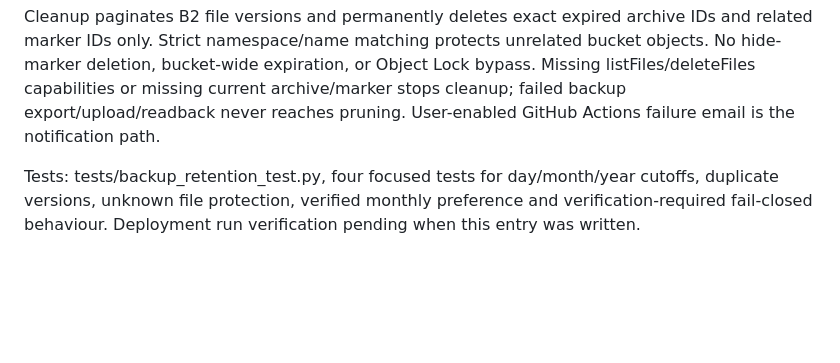
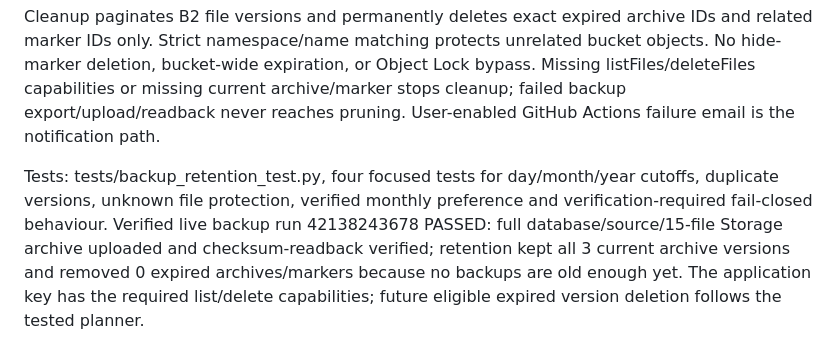
Before and after one commit to fearincognito/forged-field-pm-tracker-v3, a Markdown page: PROJECT_HANDOFF.md, the part around the change. GitHub-like rendering; blank space fills up the shorter version.

Commit message:
Record successful retention-enabled backup verification

```diff
--- a/PROJECT_HANDOFF.md
+++ b/PROJECT_HANDOFF.md
@@ -638,4 +638,4 @@ Owner approved 30 days of daily backups plus 12 monthly copies. Retention is imp
 
 Cleanup paginates B2 file versions and permanently deletes exact expired archive IDs and related marker IDs only. Strict namespace/name matching protects unrelated bucket objects. No hide-marker deletion, bucket-wide expiration, or Object Lock bypass. Missing listFiles/deleteFiles capabilities or missing current archive/marker stops cleanup; failed backup export/upload/readback never reaches pruning. User-enabled GitHub Actions failure email is the notification path.
 
-Tests: tests/backup_retention_test.py, four focused tests for day/month/year cutoffs, duplicate versions, unknown file protection, verified monthly preference and verification-required fail-closed behaviour. Deployment run verification pending when this entry was written.
+Tests: tests/backup_retention_test.py, four focused tests for day/month/year cutoffs, duplicate versions, unknown file protection, verified monthly preference and verification-required fail-closed behaviour. Verified live backup run 42138243678 PASSED: full database/source/15-file Storage archive uploaded and checksum-readback verified; retention kept all 3 current archive versions and removed 0 expired archives/markers because no backups are old enough yet. The application key has the required list/delete capabilities; future eligible expired version deletion follows the tested planner.
```
